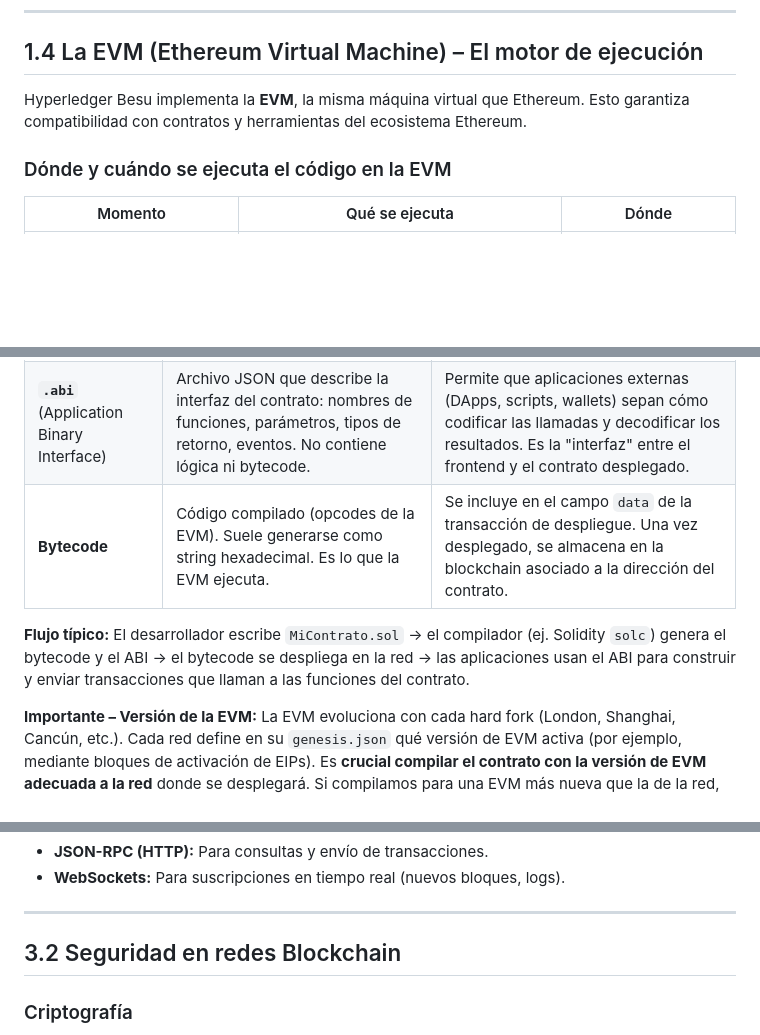
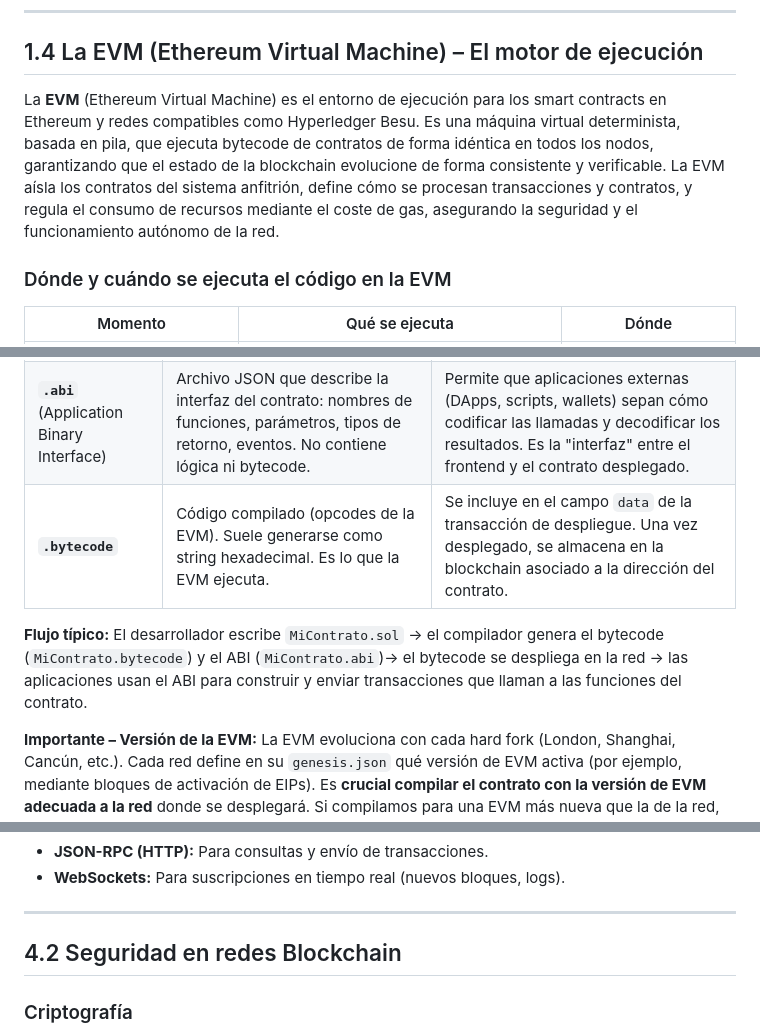
Before and after one commit to Tknika/Blockchain-FPEuskadi, a Markdown page: Ikastaroak/Blockchain_sarea_hedatu_eta_konfiguratu/Despliegue_Configuración_Redes.md, 3 parts joined by grey strips. Drawn GitHub-style; blank space fills up the shorter version.

```diff
--- a/Ikastaroak/Blockchain_sarea_hedatu_eta_konfiguratu/Despliegue_Configuración_Redes.md
+++ b/Ikastaroak/Blockchain_sarea_hedatu_eta_konfiguratu/Despliegue_Configuración_Redes.md
@@ -158,7 +158,7 @@ Cada bloque tiene dos partes principales:
 
 ## 1.4 La EVM (Ethereum Virtual Machine) – El motor de ejecución
 
-Hyperledger Besu implementa la **EVM**, la misma máquina virtual que Ethereum. Esto garantiza compatibilidad con contratos y herramientas del ecosistema Ethereum.
+La **EVM** (Ethereum Virtual Machine) es el entorno de ejecución para los smart contracts en Ethereum y redes compatibles como Hyperledger Besu. Es una máquina virtual determinista, basada en pila, que ejecuta bytecode de contratos de forma idéntica en todos los nodos, garantizando que el estado de la blockchain evolucione de forma consistente y verificable. La EVM aísla los contratos del sistema anfitrión, define cómo se procesan transacciones y contratos, y regula el consumo de recursos mediante el coste de gas, asegurando la seguridad y el funcionamiento autónomo de la red.
 
 ### Dónde y cuándo se ejecuta el código en la EVM
 
@@ -178,9 +178,9 @@ Los Smart Contracts se escriben típicamente en **Solidity**, un lenguaje de alt
 |---------------------|-------------|----------------|
 | **`.sol`** | Código fuente del contrato en Solidity. Contiene las funciones, variables de estado y lógica que el desarrollador escribe. | Es lo que se edita. No se sube a la blockchain. |
 | **`.abi`** (Application Binary Interface) | Archivo JSON que describe la interfaz del contrato: nombres de funciones, parámetros, tipos de retorno, eventos. No contiene lógica ni bytecode. | Permite que aplicaciones externas (DApps, scripts, wallets) sepan cómo codificar las llamadas y decodificar los resultados. Es la "interfaz" entre el frontend y el contrato desplegado. |
-| **Bytecode** | Código compilado (opcodes de la EVM). Suele generarse como string hexadecimal. Es lo que la EVM ejecuta. | Se incluye en el campo `data` de la transacción de despliegue. Una vez desplegado, se almacena en la blockchain asociado a la dirección del contrato. |
+| **`.bytecode`** | Código compilado (opcodes de la EVM). Suele generarse como string hexadecimal. Es lo que la EVM ejecuta. | Se incluye en el campo `data` de la transacción de despliegue. Una vez desplegado, se almacena en la blockchain asociado a la dirección del contrato. |
 
-**Flujo típico:** El desarrollador escribe `MiContrato.sol` → el compilador (ej. Solidity `solc`) genera el bytecode y el ABI → el bytecode se despliega en la red → las aplicaciones usan el ABI para construir y enviar transacciones que llaman a las funciones del contrato.
+**Flujo típico:** El desarrollador escribe `MiContrato.sol` → el compilador genera el bytecode (`MiContrato.bytecode`) y el ABI (`MiContrato.abi`)→ el bytecode se despliega en la red → las aplicaciones usan el ABI para construir y enviar transacciones que llaman a las funciones del contrato.
 
 **Importante – Versión de la EVM:** La EVM evoluciona con cada hard fork (London, Shanghai, Cancún, etc.). Cada red define en su `genesis.json` qué versión de EVM activa (por ejemplo, mediante bloques de activación de EIPs). Es **crucial compilar el contrato con la versión de EVM adecuada a la red** donde se desplegará. Si compilamos para una EVM más nueva que la de la red, el bytecode puede usar opcodes inexistentes y la transacción fallará. Si compilamos para una EVM más antigua, perdemos optimizaciones o funcionalidades. En Solidity se especifica con `pragma solidity ^0.8.0` y, en el compilador, con la opción `--evm-version` (ej. `paris`, `shanghai`).
 
@@ -371,7 +384,7 @@ Hyperledger Besu expone:
 
 ---
 
-## 3.2 Seguridad en redes Blockchain
+## 4.2 Seguridad en redes Blockchain
 
 ### Criptografía
 
```
Also changed, not shown: other parts of Ikastaroak/Blockchain_sarea_hedatu_eta_konfiguratu/Despliegue_Configuración_Redes.md (+38 -19 lines).
